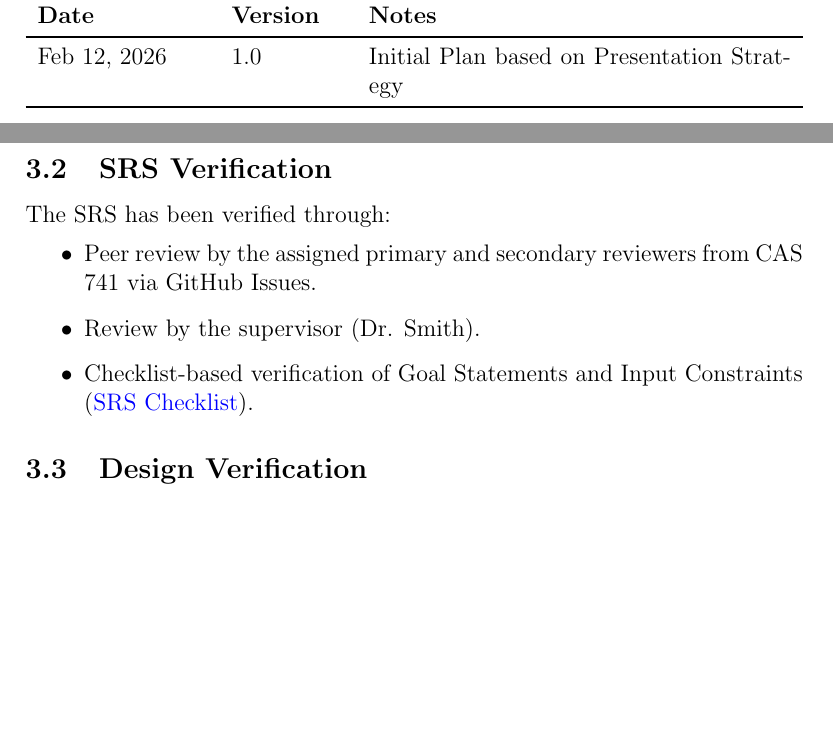
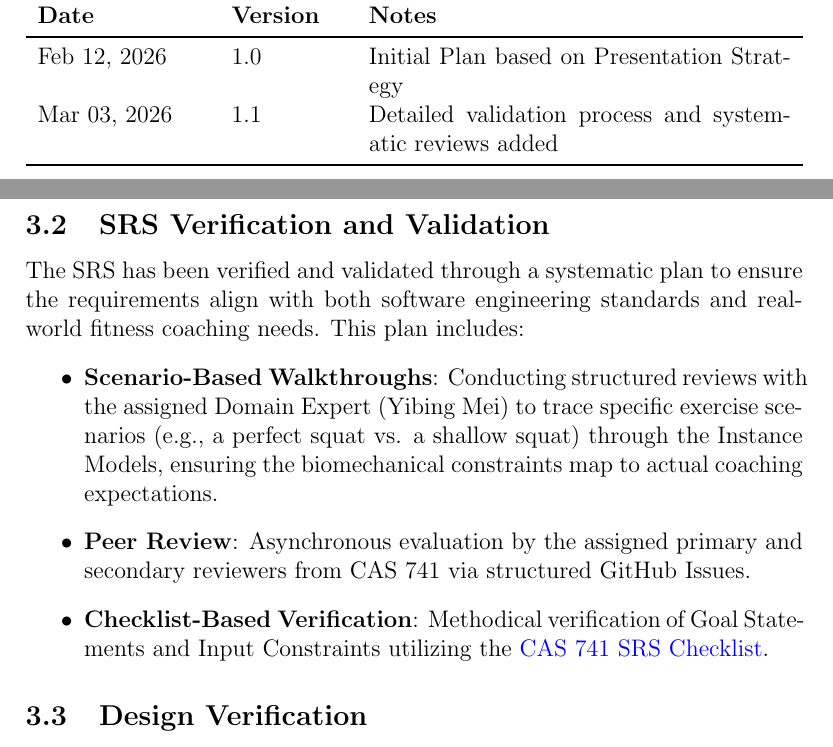
Before and after one commit to mmdmirh/cas741, a LaTeX document (docs/VnVPlan/VnVPlan.tex): two parts of pages 2 and 5 of 11, joined at a grey line, cut so that both start at the same text, the shorter picture padded with empty space. Compiled offline with pdfLaTeX; a LaTeX package or settings file that is missing is left out.

Commit message:
update vnv and Implement systematic validation

```diff
--- a/docs/VnVPlan/VnVPlan.tex
+++ b/docs/VnVPlan/VnVPlan.tex
@@ -31,6 +31,7 @@
 \toprule {\bf Date} & {\bf Version} & {\bf Notes}\\
 \midrule
 Feb 12, 2026 & 1.0 & Initial Plan based on Presentation Strategy\\
+Mar 03, 2026 & 1.1 & Detailed validation process and systematic reviews added\\
 \bottomrule
 \end{tabularx}
 
@@ -78,12 +79,12 @@ Usability testing is currently out of scope for the Proof of Concept demonstrati
 \subsection{Verification and Validation Team}
 The verification team consists of the primary developer (\authname) and the assigned peer reviewers.
 
-\subsection{SRS Verification}
-The SRS has been verified through:
+\subsection{SRS Verification and Validation}
+The SRS has been verified and validated through a systematic plan to ensure the requirements align with both software engineering standards and real-world fitness coaching needs. This plan includes:
 \begin{itemize}
-    \item Peer review by the assigned primary and secondary reviewers from CAS 741 via GitHub Issues.
-    \item Review by the supervisor (Dr. Smith).
-    \item Checklist-based verification of Goal Statements and Input Constraints (\href{https://github.com/smiths/capTemplate/blob/main/docs/Checklists/SRS-Checklist.pdf}{SRS Checklist}).
+    \item \textbf{Scenario-Based Walkthroughs}: Conducting structured reviews with the assigned Domain Expert (Yibing Mei) to trace specific exercise scenarios (e.g., a perfect squat vs. a shallow squat) through the Instance Models, ensuring the biomechanical constraints map to actual coaching expectations.
+    \item \textbf{Peer Review}: Asynchronous evaluation by the assigned primary and secondary reviewers from CAS 741 via structured GitHub Issues.
+    \item \textbf{Checklist-Based Verification}: Methodical verification of Goal Statements and Input Constraints utilizing the \href{https://github.com/smiths/capTemplate/blob/main/docs/Checklists/SRS-Checklist.pdf}{CAS 741 SRS Checklist}.
 \end{itemize}
 
 \subsection{Design Verification}
```
